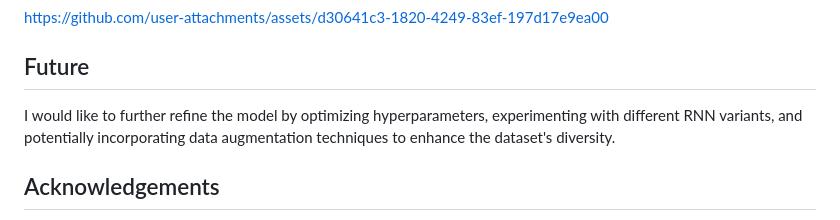
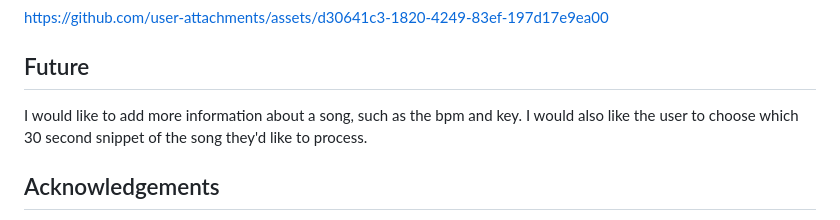
Before and after one commit to ayushsawnani/music-genre-classifier, a Markdown page: README.md, the part around the change. Rendered like a GitHub page.

```diff
--- a/README.md
+++ b/README.md
@@ -347,7 +347,7 @@ https://github.com/user-attachments/assets/d30641c3-1820-4249-83ef-197d17e9ea00
 
 ## Future
 
-I would like to further refine the model by optimizing hyperparameters, experimenting with different RNN variants, and potentially incorporating data augmentation techniques to enhance the dataset's diversity.
+I would like to add more information about a song, such as the bpm and key. I would also like the user to choose which 30 second snippet of the song they'd like to process.
 
 ## Acknowledgements
 
```
